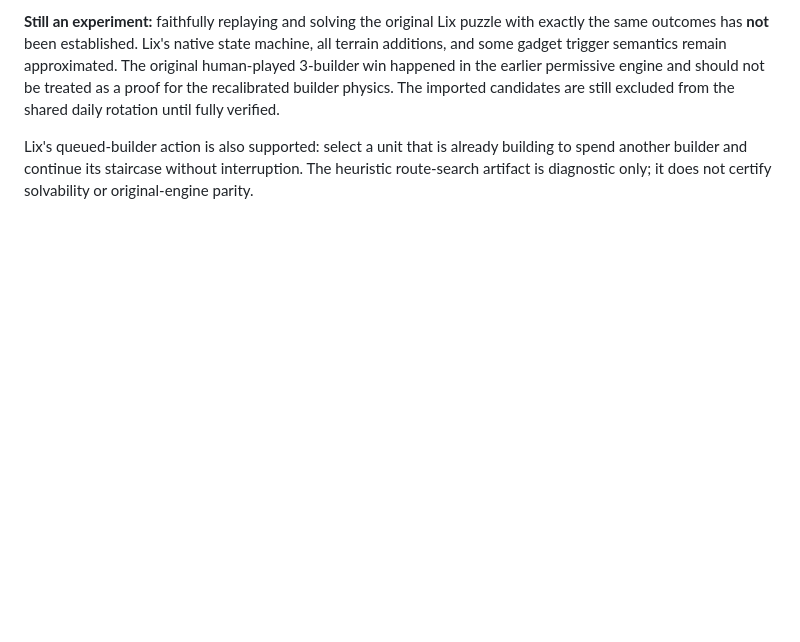
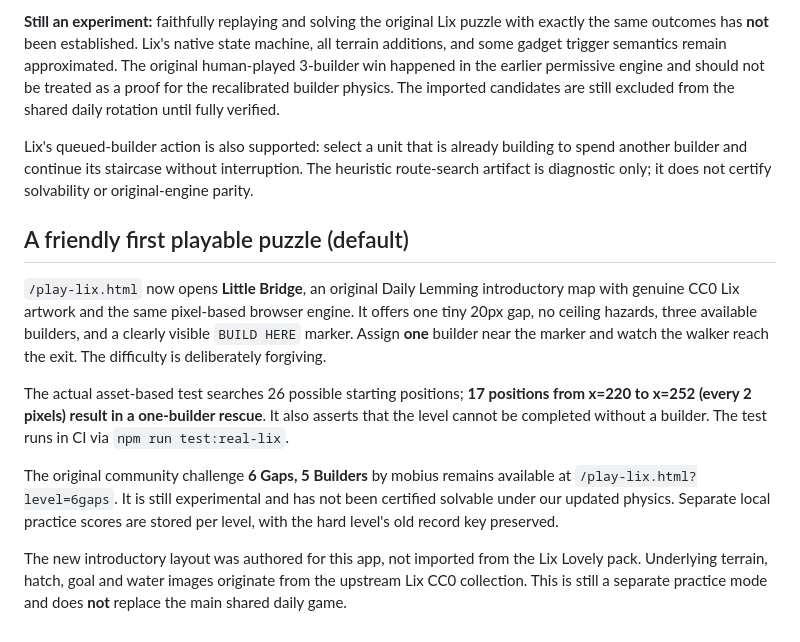
Before and after one commit to gurprit/dailylemming, a Markdown page: README.md, the part around the change. GitHub-like rendering; blank space fills up the shorter version.

Commit message:
docs: explain verified easy Little Bridge default and optional hard level

```diff
--- a/README.md
+++ b/README.md
@@ -90,3 +90,14 @@ After `npm run lix:vendor:first`, execute `npm run test:real-lix`. It reads the
 **Still an experiment:** faithfully replaying and solving the original Lix puzzle with exactly the same outcomes has **not** been established. Lix's native state machine, all terrain additions, and some gadget trigger semantics remain approximated. The original human-played 3-builder win happened in the earlier permissive engine and should not be treated as a proof for the recalibrated builder physics. The imported candidates are still excluded from the shared daily rotation until fully verified.
 
 Lix's queued-builder action is also supported: select a unit that is already building to spend another builder and continue its staircase without interruption. The heuristic route-search artifact is diagnostic only; it does not certify solvability or original-engine parity.
+
+
+## A friendly first playable puzzle (default)
+
+`/play-lix.html` now opens **Little Bridge**, an original Daily Lemming introductory map with genuine CC0 Lix artwork and the same pixel-based browser engine. It offers one tiny 20px gap, no ceiling hazards, three available builders, and a clearly visible `BUILD HERE` marker. Assign **one** builder near the marker and watch the walker reach the exit. The difficulty is deliberately forgiving.
+
+The actual asset-based test searches 26 possible starting positions; **17 positions from x=220 to x=252 (every 2 pixels) result in a one-builder rescue**. It also asserts that the level cannot be completed without a builder. The test runs in CI via `npm run test:real-lix`.
+
+The original community challenge **6 Gaps, 5 Builders** by mobius remains available at `/play-lix.html?level=6gaps`. It is still experimental and has not been certified solvable under our updated physics. Separate local practice scores are stored per level, with the hard level's old record key preserved.
+
+The new introductory layout was authored for this app, not imported from the Lix Lovely pack. Underlying terrain, hatch, goal and water images originate from the upstream Lix CC0 collection. This is still a separate practice mode and does **not** replace the main shared daily game.
```
